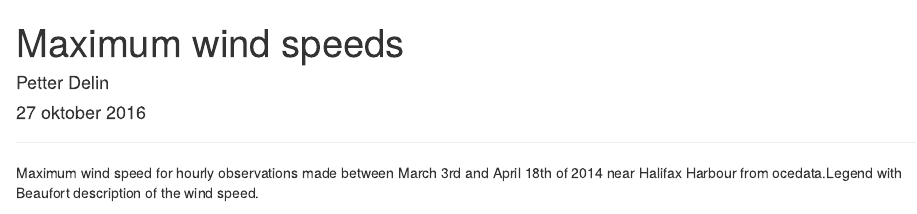
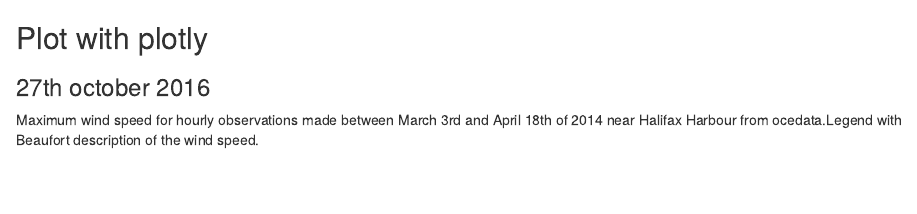
Before and after one commit to pedelin/DDP_Peer_Assessment_2, an R Markdown document (peer2.Rmd): the page in a window 1100 px wide, from its top. Rendered offline with R 4.5, knitr and Pandoc, with nearby package versions; both versions are drawn in the output format of the newer one; some code elsewhere in the file could not run offline.

Commit message:
4th commit

````diff
--- a/peer2.Rmd
+++ b/peer2.Rmd
@@ -1,16 +1,12 @@
----
-title: "Maximum wind speeds"
-author: "Petter Delin"
-date: "27 oktober 2016"
-output: ioslides_presentation
----
+## Plot with plotly
+### 27th october 2016
 
 ```{r setup, include=FALSE}
 knitr::opts_chunk$set(echo = FALSE)
 ```
+Maximum wind speed for hourly observations made between March 3rd and April 18th of 2014 near Halifax Harbour from ocedata.Legend with Beaufort description of the wind speed.
 
-***
-Maximum wind speed for hourly observations made between March 3rd and April 18th of 2014 near Halifax Harbour from ocedata.Legend with Beaufort description of the wind speed.
+
 ```{r,message=FALSE,warning=FALSE}
 library(data.table)
 library(ocedata)
````
Also changed, not shown: peer2.html, peer2.Rmd (2 more changed lines).
